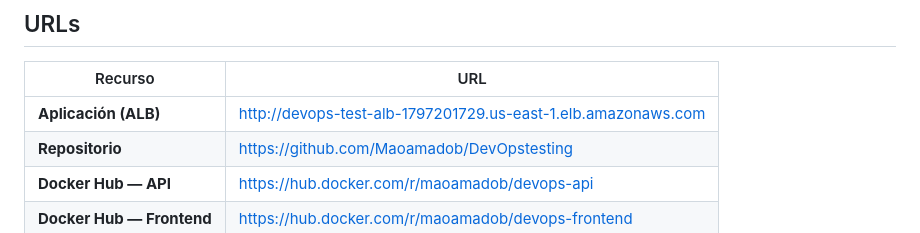
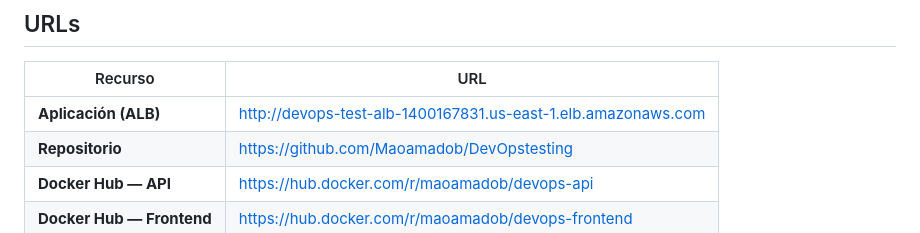
Before and after one commit to Maoamadob/DevOpstesting, a Markdown page: README.md, the part around the change. Rendered like a GitHub page.

Commit message:
:rocket: Adding new ALB address

```diff
--- a/README.md
+++ b/README.md
@@ -6,7 +6,7 @@ Prueba técnica de arquitectura cloud en AWS con microservicios contenedorizados
 
 | Recurso | URL |
 |---------|-----|
-| **Aplicación (ALB)** | http://devops-test-alb-1797201729.us-east-1.elb.amazonaws.com |
+| **Aplicación (ALB)** | http://devops-test-alb-1400167831.us-east-1.elb.amazonaws.com |
 | **Repositorio** | https://github.com/Maoamadob/DevOpstesting |
 | **Docker Hub — API** | https://hub.docker.com/r/maoamadob/devops-api |
 | **Docker Hub — Frontend** | https://hub.docker.com/r/maoamadob/devops-frontend |
```
